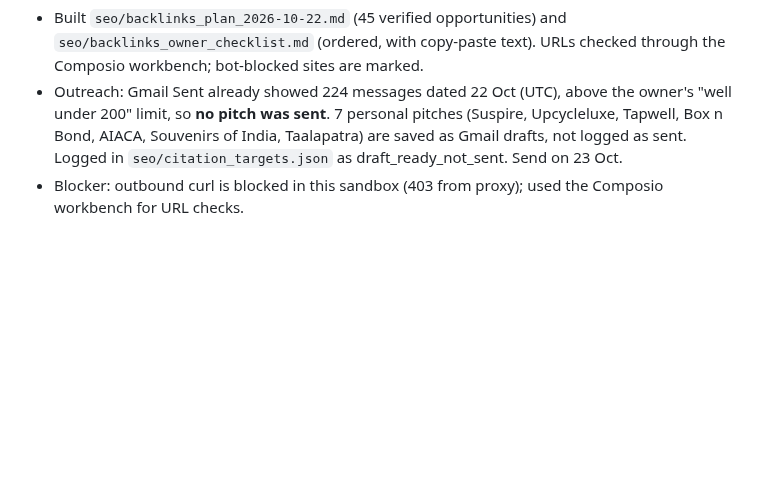
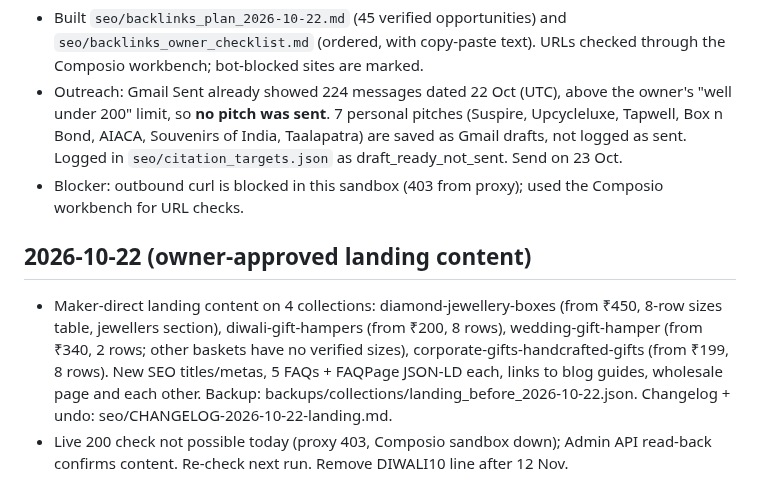
Before and after one commit to Amit2sap/Amit2sap, a Markdown page: reports/agents/website.md, the part around the change. GitHub-like rendering; blank space fills up the shorter version.

Commit message:
website: maker-direct landing content on 4 collections
Co-Authored-By: Claude Opus 5.5 <noreply@anthropic.com>
Claude-Session: https://claude.ai/code/session_01CExgX3LnZkdy4AwdW7vCVh

```diff
--- a/reports/agents/website.md
+++ b/reports/agents/website.md
@@ -28,3 +28,7 @@
 - Built `seo/backlinks_plan_2026-10-22.md` (45 verified opportunities) and `seo/backlinks_owner_checklist.md` (ordered, with copy-paste text). URLs checked through the Composio workbench; bot-blocked sites are marked.
 - Outreach: Gmail Sent already showed 224 messages dated 22 Oct (UTC), above the owner's "well under 200" limit, so **no pitch was sent**. 7 personal pitches (Suspire, Upcycleluxe, Tapwell, Box n Bond, AIACA, Souvenirs of India, Taalapatra) are saved as Gmail drafts, not logged as sent. Logged in `seo/citation_targets.json` as draft_ready_not_sent. Send on 23 Oct.
 - Blocker: outbound curl is blocked in this sandbox (403 from proxy); used the Composio workbench for URL checks.
+
+## 2026-10-22 (owner-approved landing content)
+- Maker-direct landing content on 4 collections: diamond-jewellery-boxes (from ₹450, 8-row sizes table, jewellers section), diwali-gift-hampers (from ₹200, 8 rows), wedding-gift-hamper (from ₹340, 2 rows; other baskets have no verified sizes), corporate-gifts-handcrafted-gifts (from ₹199, 8 rows). New SEO titles/metas, 5 FAQs + FAQPage JSON-LD each, links to blog guides, wholesale page and each other. Backup: backups/collections/landing_before_2026-10-22.json. Changelog + undo: seo/CHANGELOG-2026-10-22-landing.md.
+- Live 200 check not possible today (proxy 403, Composio sandbox down); Admin API read-back confirms content. Re-check next run. Remove DIWALI10 line after 12 Nov.
```
Also changed, not shown: agents/ai_search.md (+5 -0 lines), seo/CHANGELOG-2026-10-22-landing.md (added, +49 -0 lines).
